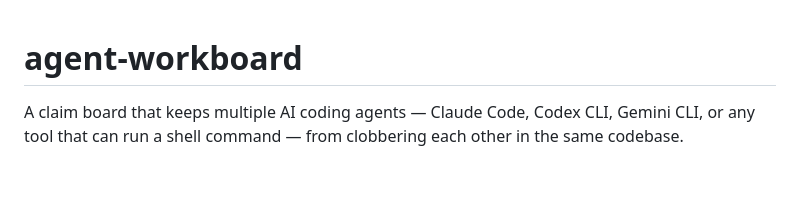
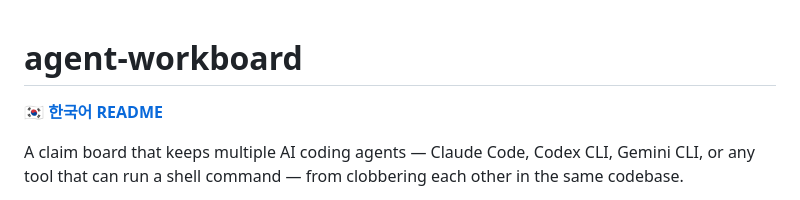
Before and after one commit to oh-namgyu/agent-workboard, a Markdown page: README.md, the part around the change. Rendered like a GitHub page; blank space fills up the shorter version.

Commit message:
docs: link Korean README from the top of README
Co-Authored-By: Claude Fable 5 <noreply@anthropic.com>

```diff
--- a/README.md
+++ b/README.md
@@ -1,4 +1,6 @@
 # agent-workboard
+
+**[🇰🇷 한국어 README](README_KOR.md)**
 
 A claim board that keeps multiple AI coding agents — Claude Code, Codex CLI, Gemini CLI, or
 any tool that can run a shell command — from clobbering each other in the same codebase.
```
